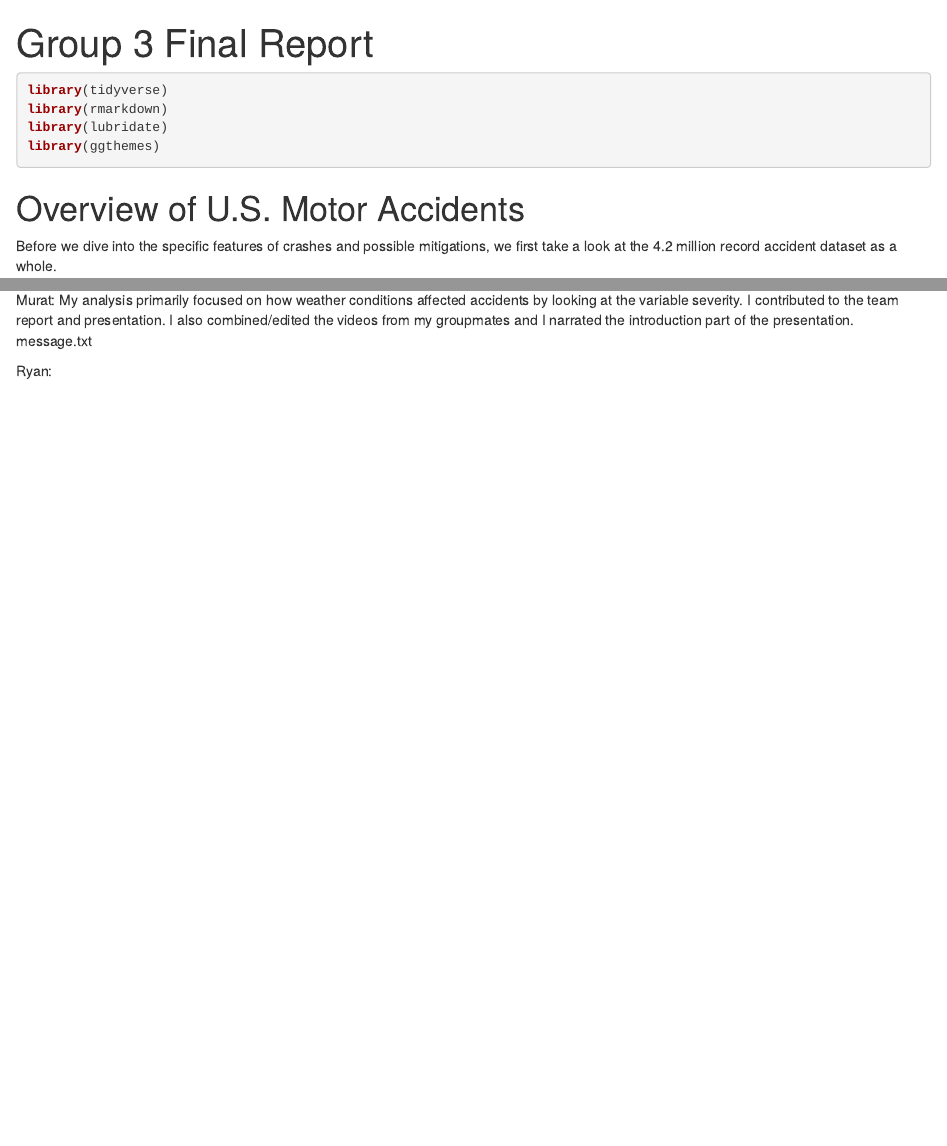
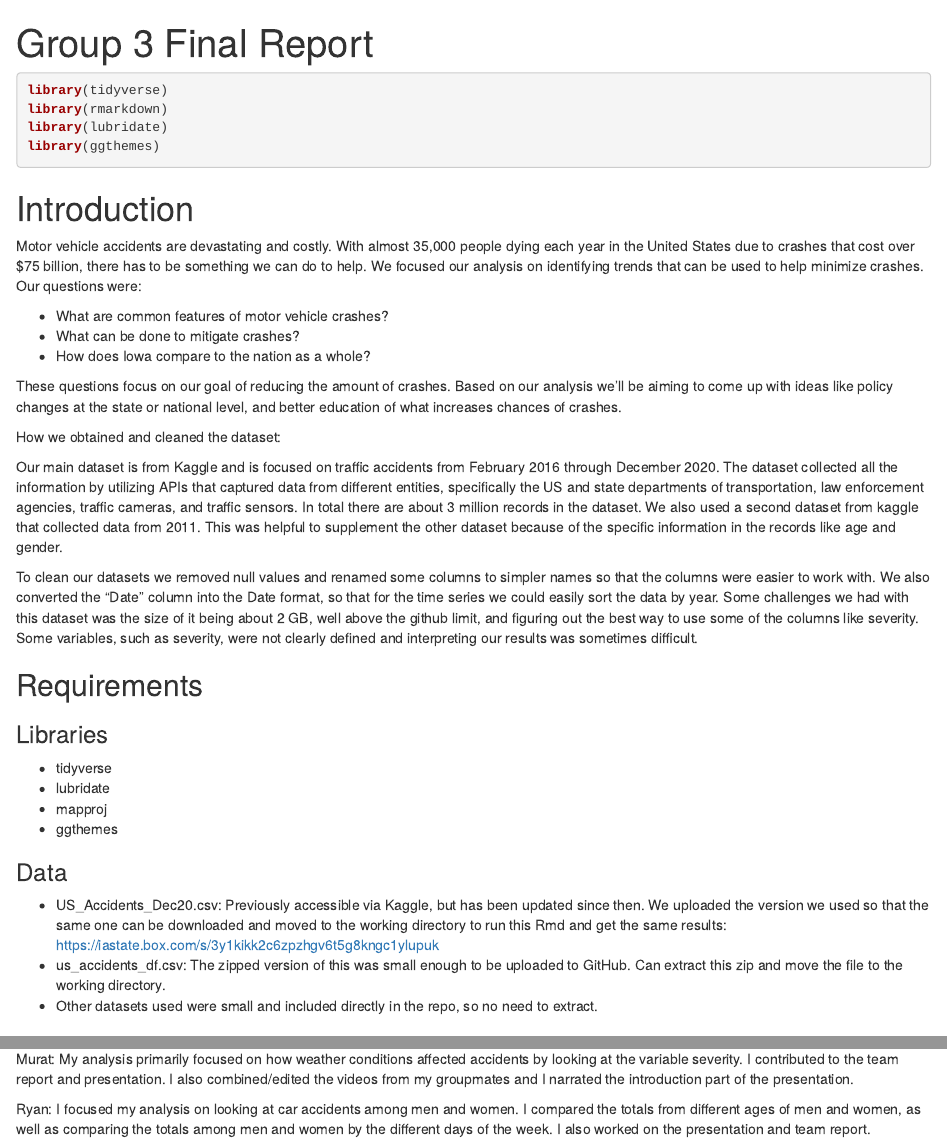
Before and after one commit to anerli/ds202-group3-final, an R Markdown document (team.Rmd): the page in a window 1100 px wide, from its top, and a second part further down, joined at a grey line. The pictures show the output file team.html that the author committed with the source, opened offline.

Commit message:
added intro

````diff
--- a/team.Rmd
+++ b/team.Rmd
@@ -10,6 +10,35 @@ library(rmarkdown)
 library(lubridate)
 library(ggthemes)
 ```
+
+# Introduction
+
+Motor vehicle accidents are devastating and costly. With almost 35,000 people dying each year in the United States due to crashes that cost over $75 billion, there has to be something we can do to help. We focused our analysis on identifying trends that can be used to help minimize crashes. Our questions were:
+
+- What are common features of motor vehicle crashes?
+- What can be done to mitigate crashes?
+- How does Iowa compare to the nation as a whole?
+
+These questions focus on our goal of reducing the amount of crashes. Based on our analysis we’ll be aiming to come up with ideas like policy changes at the state or national level, and better education of what increases chances of crashes.
+
+How we obtained and cleaned the dataset:
+
+Our main dataset is from Kaggle and is focused on traffic accidents from February 2016 through December 2020. The dataset collected all the information by utilizing APIs that captured data from different entities, specifically the US and state departments of transportation, law enforcement agencies, traffic cameras, and traffic sensors. In total there are about 3 million records in the dataset. We also used a second dataset from kaggle that collected data from 2011. This was helpful to supplement the other dataset because of the specific information in the records like age and gender.
+
+To clean our datasets we removed null values and renamed some columns to simpler names so that the columns were easier to work with. We also converted the “Date” column into the Date format, so that for the time series we could easily sort the data by year. Some challenges we had with this dataset was the size of it being about 2 GB, well above the github limit, and figuring out the best way to use some of the columns like severity. Some variables, such as severity, were not clearly defined and interpreting our results was sometimes difficult.
+
+## Requirements
+### Libraries
+- tidyverse
+- lubridate
+- mapproj
+- ggthemes
+
+### Data
+- US_Accidents_Dec20.csv: Previously accessible via Kaggle, but has been updated since then. We uploaded
+the version we used so that the same one can be downloaded and moved to the working directory to run this Rmd and get the same results: https://iastate.box.com/s/3y1kikk2c6zpzhgv6t5g8kngc1ylupuk
+- us_accidents_df.csv: The zipped version of this was small enough to be uploaded to GitHub. Can extract this zip and move the file to the working directory.
+- Other datasets used were small and included directly in the repo, so no need to extract.
 
 <!-- Start of Anders --->
 # Overview of U.S. Motor Accidents
@@ -425,6 +454,5 @@ Eric: My analysis focused on the changes in number of daily accidents over the y
 Jack: My analyses focused primarily on Iowa. I created a map of Iowa and two additional graphics to represent accidents by weekday and by weather type. I also contributed to this report as well as the project presentation.
 
 Murat: My analysis primarily focused on how weather conditions affected accidents by looking at the variable severity. I contributed to the team report and presentation. I also combined/edited the videos from my groupmates and I narrated the introduction part of the presentation.
-message.txt
 
-Ryan: I focused my analysis on looking at car accidents amoung men and women. I compared the totals from different ages of men and women, as well as comparing the totals amoung men and women by the different days of the week. I also worked on the presentation and team report.
+Ryan: I focused my analysis on looking at car accidents among men and women. I compared the totals from different ages of men and women, as well as comparing the totals among men and women by the different days of the week. I also worked on the presentation and team report.
````
Also changed, not shown: team.html.
